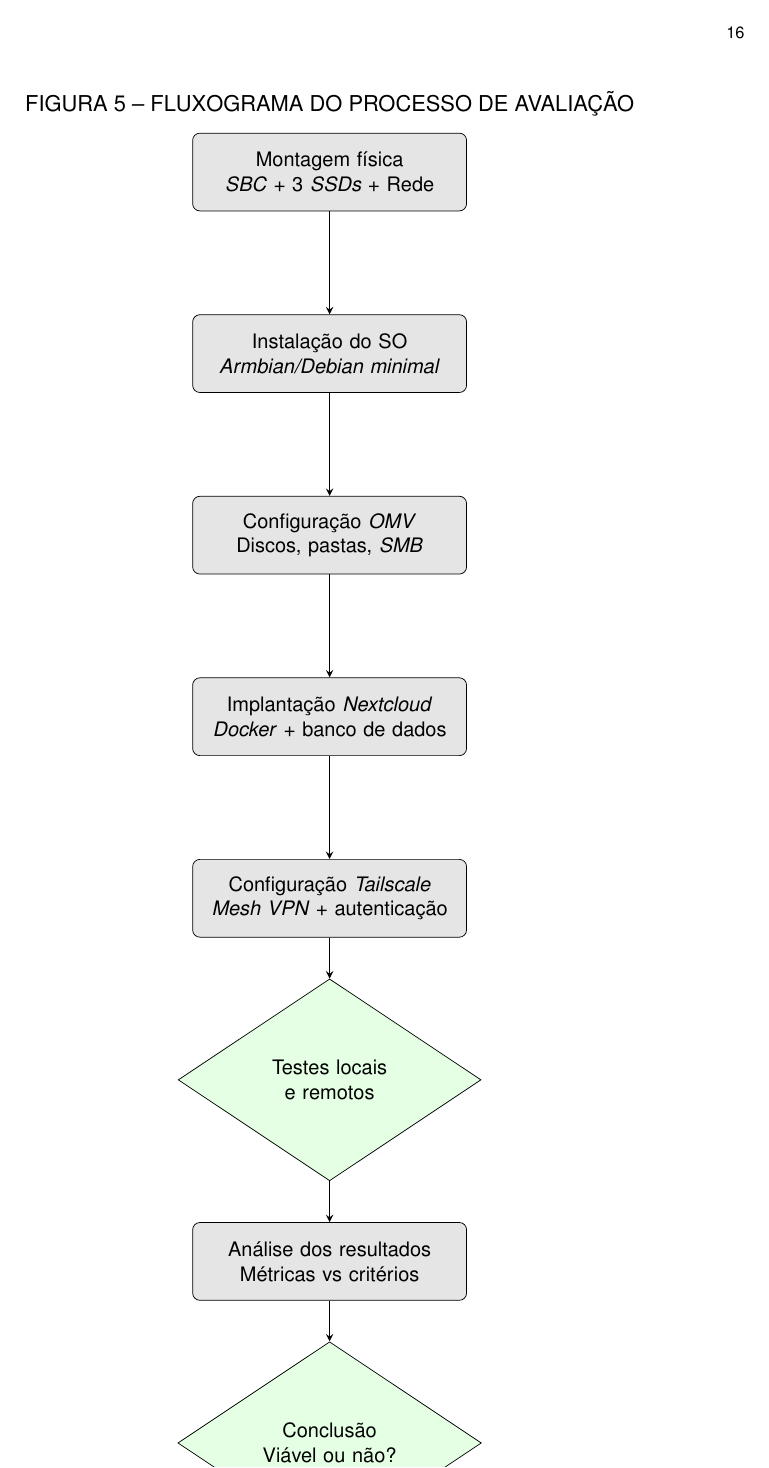
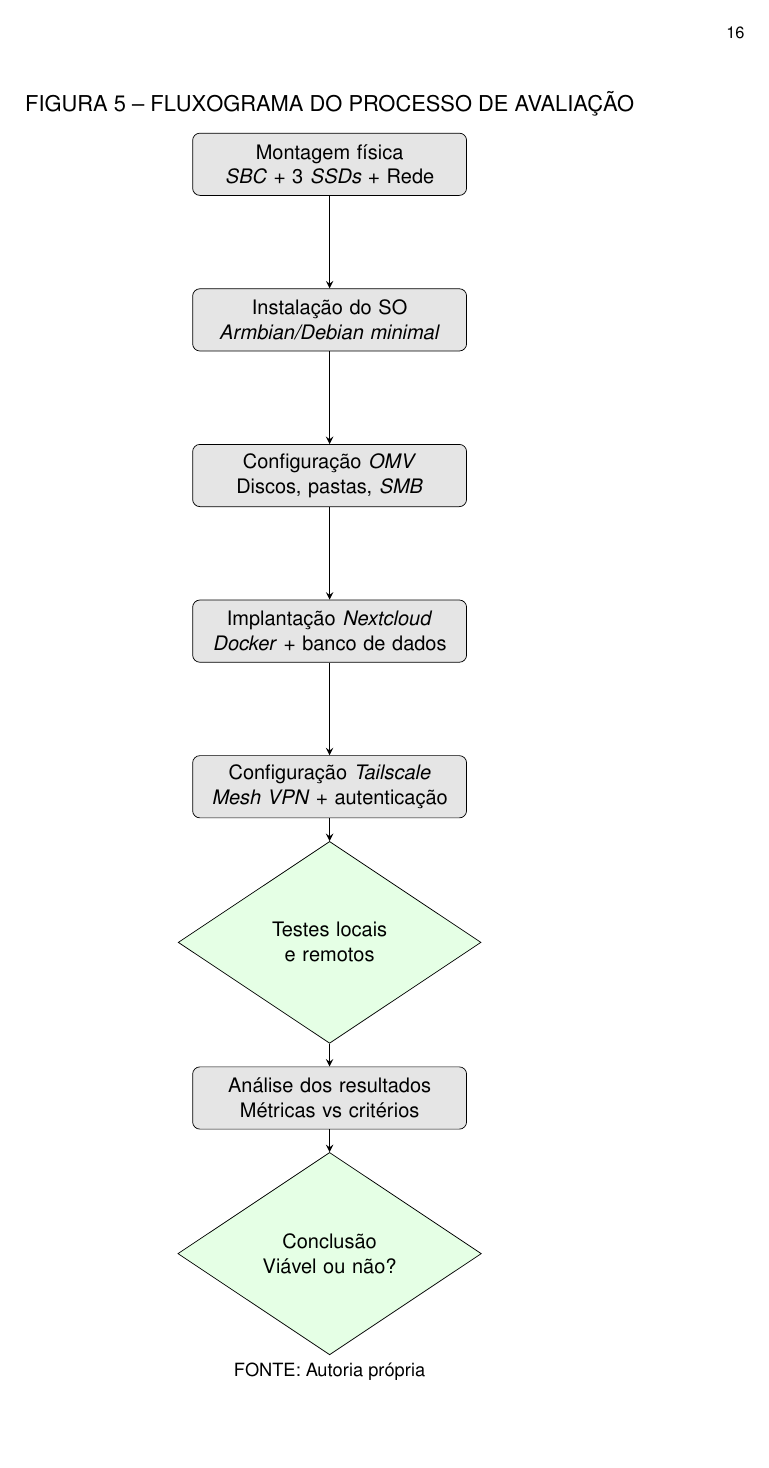
Before and after one commit to 1mscuzbot/tcc-NAS-utp, a LaTeX thesis (trabalho.tex, which reads conteudo/textuais/02-fundamentacao.tex): page 17 of 27. Compiled offline with pdfLaTeX.

Commit message:
Ajuste na figura 5- fluxograma

```diff
--- a/conteudo/textuais/02-fundamentacao.tex
+++ b/conteudo/textuais/02-fundamentacao.tex
@@ -112,8 +112,8 @@
 \begin{figure}[!h]
     \centering
     \legenda[fig:fluxo-avaliacao]{FLUXOGRAMA DO PROCESSO DE AVALIAÇÃO}
-    \begin{tikzpicture}[node distance=3.5cm, auto, every node/.style={font=\small}]
-        \tikzstyle{block} = [rectangle, draw, fill=blue!10, text width=5cm, text centered, rounded corners, minimum height=1.5cm]
+    \begin{tikzpicture}[node distance=3cm, auto, every node/.style={font=\small}]
+        \tikzstyle{block} = [rectangle, draw, fill=blue!10, text width=5cm, text centered, rounded corners, minimum height=1.2cm]
         \tikzstyle{decision} = [diamond, draw, fill=green!10, text width=4cm, text centered, aspect=1.5]
         \tikzstyle{arrow} = [thick, ->, >=stealth]
 
```
